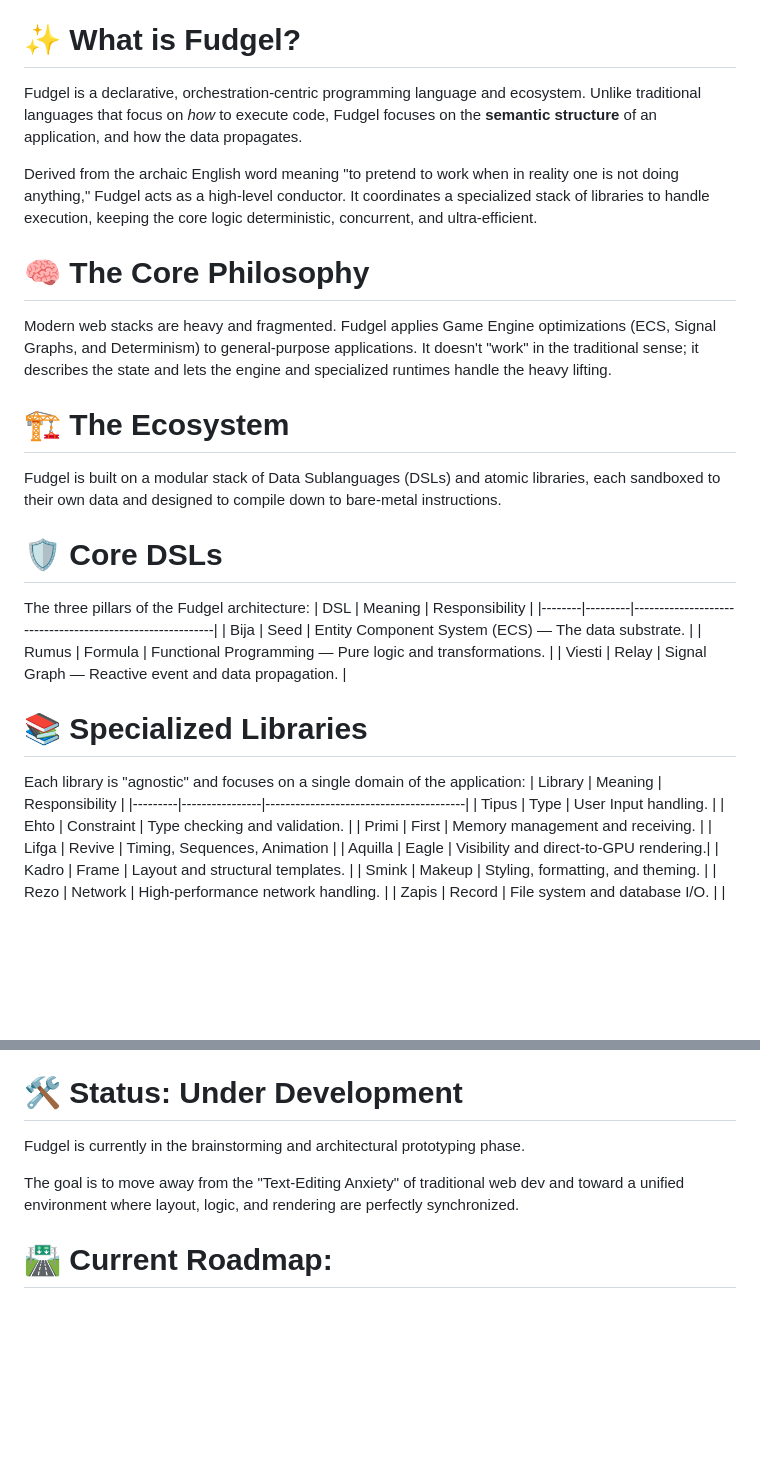
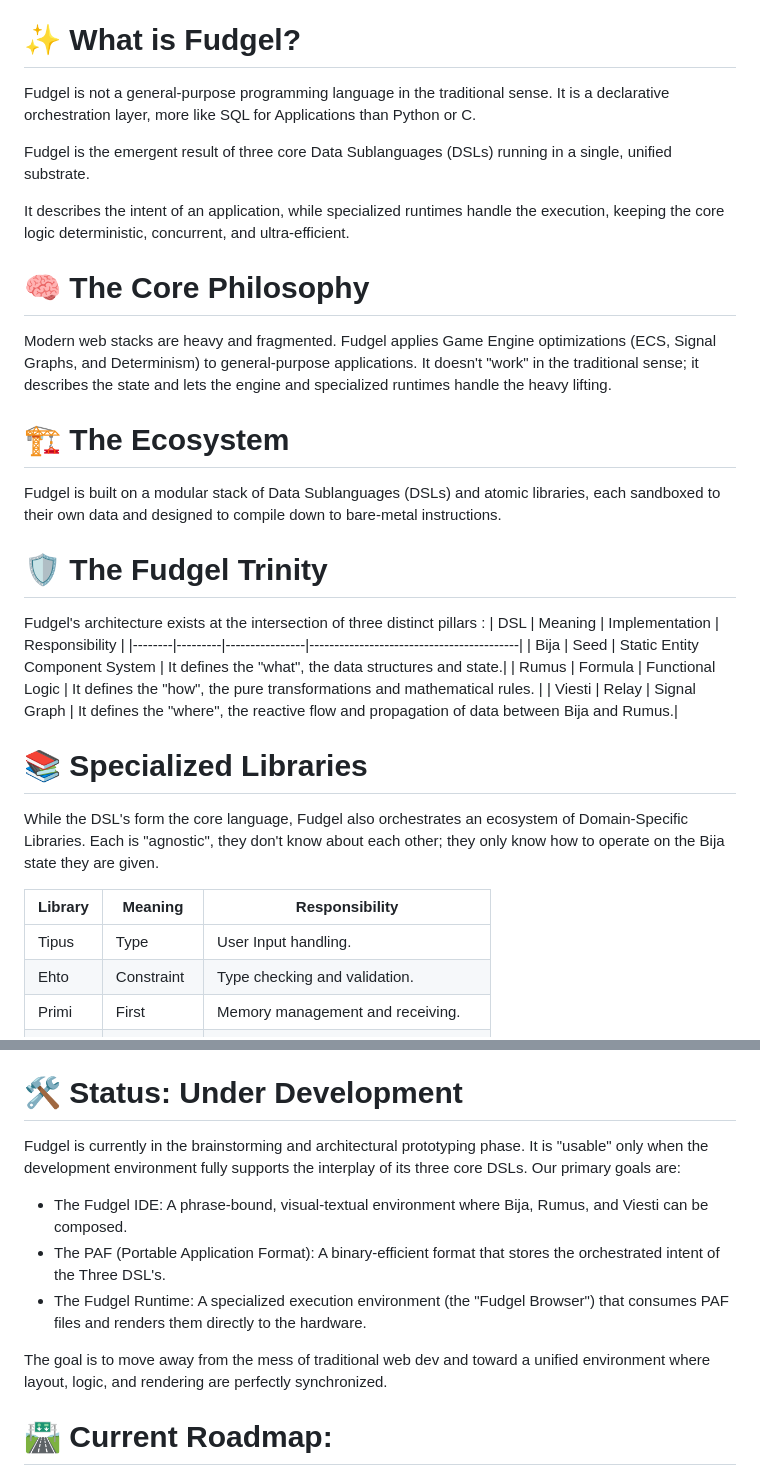
Before and after one commit to Jacob-Ritchey/Fudgel, a Markdown page: README.md, 2 parts joined by grey strips. GitHub-like rendering; blank space fills up the shorter version.

Commit message:
Update README.md
Clarify Intent

```diff
--- a/README.md
+++ b/README.md
@@ -4,27 +4,29 @@ The Meta-Language of Intent. Orchestrating complexity by doing "nothing" at all.
  [Fudgel.org](https://Fudgel.org)
 
 # ✨ What is Fudgel?
-Fudgel is a declarative, orchestration-centric programming language and ecosystem. Unlike traditional languages that focus on *how* to execute code, Fudgel focuses on the **semantic structure** of an application, and how the data propagates.
+Fudgel is not a general-purpose programming language in the traditional sense. It is a declarative orchestration layer, more like SQL for Applications than Python or C.
 
-Derived from the archaic English word meaning "to pretend to work when in reality one is not doing anything," Fudgel acts as a high-level conductor. It coordinates a specialized stack of libraries to handle execution, keeping the core logic deterministic, concurrent, and ultra-efficient.
+Fudgel is the emergent result of three core Data Sublanguages (DSLs) running in a single, unified substrate.
+
+It describes the intent of an application, while specialized runtimes handle the execution, keeping the core logic deterministic, concurrent, and ultra-efficient.
 
 # 🧠 The Core Philosophy
 Modern web stacks are heavy and fragmented. Fudgel applies Game Engine optimizations (ECS, Signal Graphs, and Determinism) to general-purpose applications. It doesn't "work" in the traditional sense; it describes the state and lets the engine and specialized runtimes handle the heavy lifting.
 
 # 🏗️ The Ecosystem
-
 Fudgel is built on a modular stack of Data Sublanguages (DSLs) and atomic libraries, each sandboxed to their own data and designed to compile down to bare-metal instructions.
 
-# 🛡️ Core DSLs
-The three pillars of the Fudgel architecture:
-| DSL    | Meaning | Responsibility                                           |
-|--------|---------|----------------------------------------------------------|
-| Bija   | Seed    | Entity Component System (ECS) — The data substrate.      |
-| Rumus  | Formula | Functional Programming — Pure logic and transformations. |
-| Viesti | Relay   | Signal Graph — Reactive event and data propagation.      |
+# 🛡️ The Fudgel Trinity
+Fudgel's architecture exists at the intersection of three distinct pillars :
+| DSL    | Meaning | Implementation | Responsibility |
+|--------|---------|----------------|------------------------------------------|
+| Bija   | Seed    | Static Entity Component System | It defines the "what", the data structures and state.|
+| Rumus  | Formula | Functional Logic | It defines the "how", the pure transformations and mathematical rules. |
+| Viesti | Relay   | Signal Graph | It defines the "where", the reactive flow and propagation of data between Bija and Rumus.|
 
 # 📚 Specialized Libraries
-Each library is "agnostic" and focuses on a single domain of the application:
+While the DSL's form the core language, Fudgel also orchestrates an ecosystem of Domain-Specific Libraries. Each is "agnostic", they don't know about each other; they only know how to operate on the Bija state they are given.
+
 | Library | Meaning        | Responsibility                         |
 |---------|----------------|----------------------------------------|
 | Tipus   | Type           | User Input handling.                   |
@@ -53,9 +55,12 @@ Each library is "agnostic" and focuses on a single domain of the application:
 
 # 🛠️ Status: Under Development
 
-Fudgel is currently in the brainstorming and architectural prototyping phase.
+Fudgel is currently in the brainstorming and architectural prototyping phase. It is "usable" only when the development environment fully supports the interplay of its three core DSLs. Our primary goals are:
+- The Fudgel IDE: A phrase-bound, visual-textual environment where Bija, Rumus, and Viesti can be composed.
+- The PAF (Portable Application Format): A binary-efficient format that stores the orchestrated intent of the Three DSL's.
+- The Fudgel Runtime: A specialized execution environment (the "Fudgel Browser") that consumes PAF files and renders them directly to the hardware.
 
-The goal is to move away from the "Text-Editing Anxiety" of traditional web dev and toward a unified environment where layout, logic, and rendering are perfectly synchronized.
+The goal is to move away from the mess of traditional web dev and toward a unified environment where layout, logic, and rendering are perfectly synchronized.
 
 # 🛣️ Current Roadmap:
 
```
